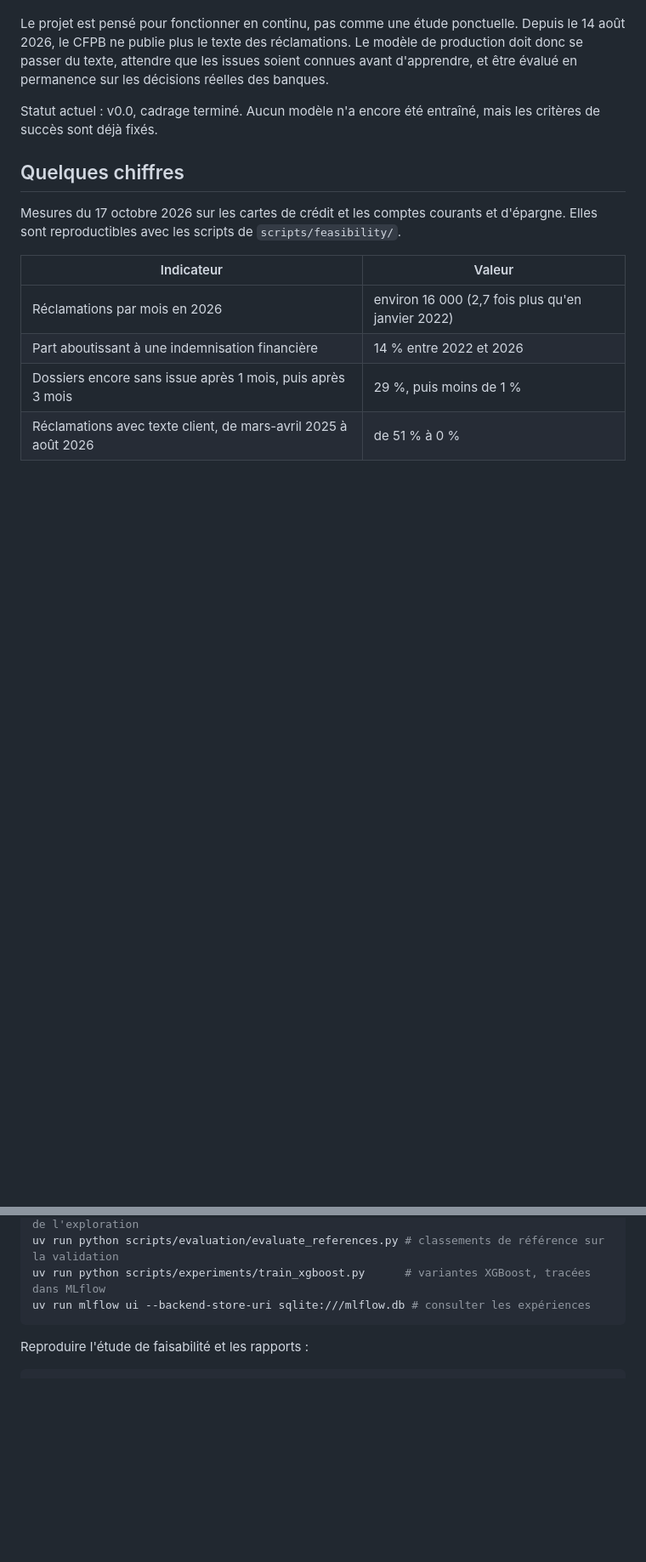
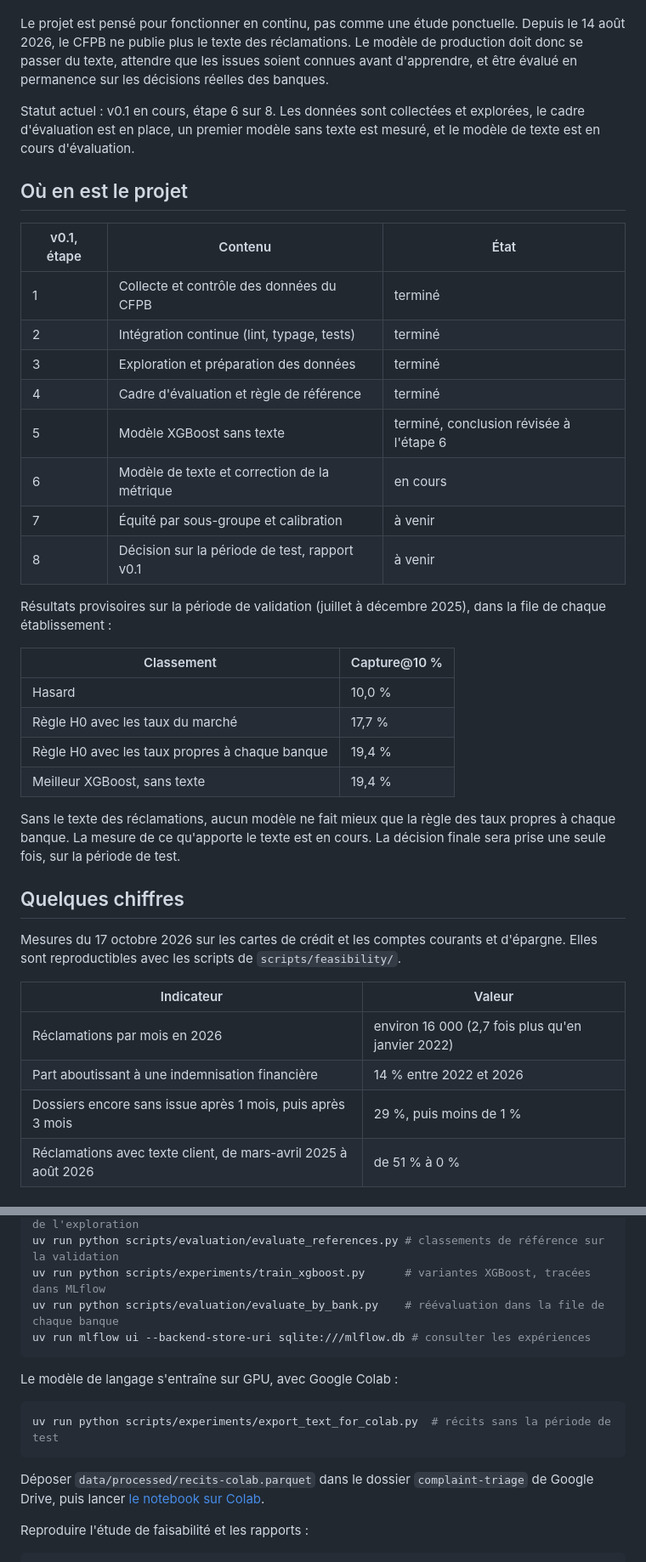
Before and after one commit to mangnathan/complaint-triage, a Markdown page: README.md, 2 parts joined by grey strips. Shown at 85% size. Rendered like a GitHub page; blank space fills up the shorter version.

Commit message:
docs: état d'avancement de la v0.1 et métrique corrigée
Le README indiquait encore la fin du cadrage et l'ancienne métrique. Il donne maintenant l'avancement de la v0.1, les résultats provisoires sur la validation et la définition corrigée de la Capture@10 %.

````diff
--- a/README.md
+++ b/README.md
@@ -8,7 +8,31 @@ Un service réclamations traite en général ses dossiers dans l'ordre d'arrivé
 
 Le projet est pensé pour fonctionner en continu, pas comme une étude ponctuelle. Depuis le 14 août 2026, le CFPB ne publie plus le texte des réclamations. Le modèle de production doit donc se passer du texte, attendre que les issues soient connues avant d'apprendre, et être évalué en permanence sur les décisions réelles des banques.
 
-Statut actuel : v0.0, cadrage terminé. Aucun modèle n'a encore été entraîné, mais les critères de succès sont déjà fixés.
+Statut actuel : v0.1 en cours, étape 6 sur 8. Les données sont collectées et explorées, le cadre d'évaluation est en place, un premier modèle sans texte est mesuré, et le modèle de texte est en cours d'évaluation.
+
+## Où en est le projet
+
+| v0.1, étape | Contenu | État |
+|---|---|---|
+| 1 | Collecte et contrôle des données du CFPB | terminé |
+| 2 | Intégration continue (lint, typage, tests) | terminé |
+| 3 | Exploration et préparation des données | terminé |
+| 4 | Cadre d'évaluation et règle de référence | terminé |
+| 5 | Modèle XGBoost sans texte | terminé, conclusion révisée à l'étape 6 |
+| 6 | Modèle de texte et correction de la métrique | en cours |
+| 7 | Équité par sous-groupe et calibration | à venir |
+| 8 | Décision sur la période de test, rapport v0.1 | à venir |
+
+Résultats provisoires sur la période de validation (juillet à décembre 2025), dans la file de chaque établissement :
+
+| Classement | Capture@10 % |
+|---|---|
+| Hasard | 10,0 % |
+| Règle H0 avec les taux du marché | 17,7 % |
+| Règle H0 avec les taux propres à chaque banque | 19,4 % |
+| Meilleur XGBoost, sans texte | 19,4 % |
+
+Sans le texte des réclamations, aucun modèle ne fait mieux que la règle des taux propres à chaque banque. La mesure de ce qu'apporte le texte est en cours. La décision finale sera prise une seule fois, sur la période de test.
 
 ## Quelques chiffres
 
@@ -75,8 +105,17 @@ uv run pytest                                           # tests, sans réseau
 uv run python scripts/analysis/explore_dataset.py       # analyses, tableaux et figures de l'exploration
 uv run python scripts/evaluation/evaluate_references.py # classements de référence sur la validation
 uv run python scripts/experiments/train_xgboost.py      # variantes XGBoost, tracées dans MLflow
+uv run python scripts/evaluation/evaluate_by_bank.py    # réévaluation dans la file de chaque banque
 uv run mlflow ui --backend-store-uri sqlite:///mlflow.db # consulter les expériences
 ```
+
+Le modèle de langage s'entraîne sur GPU, avec Google Colab :
+
+```bash
+uv run python scripts/experiments/export_text_for_colab.py  # récits sans la période de test
+```
+
+Déposer `data/processed/recits-colab.parquet` dans le dossier `complaint-triage` de Google Drive, puis lancer [le notebook sur Colab](https://colab.research.google.com/github/mangnathan/complaint-triage/blob/main/notebooks/colab_fine_tune_text.ipynb).
 
 Reproduire l'étude de faisabilité et les rapports :
 
````
Also changed, not shown: other parts of README.md (+10 -4 lines), CHANGELOG.md (+4 -0 lines).
